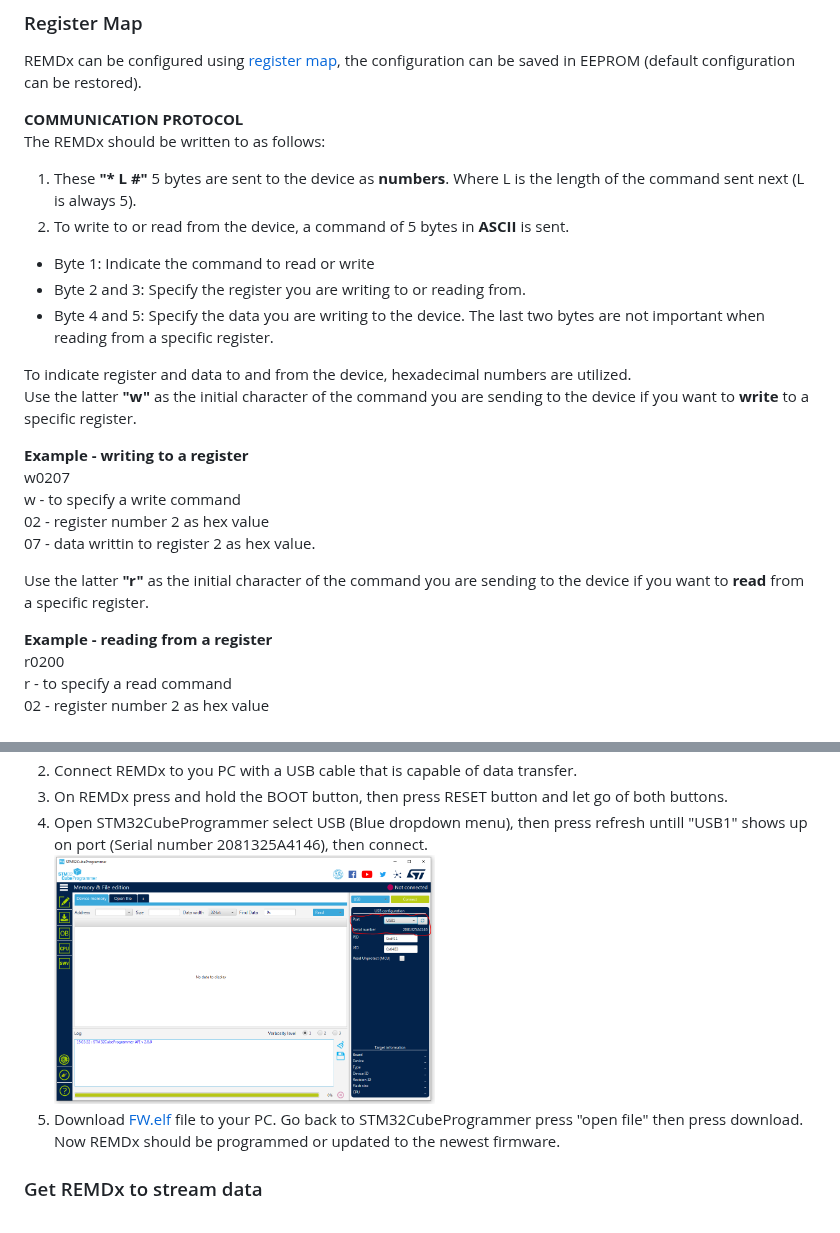
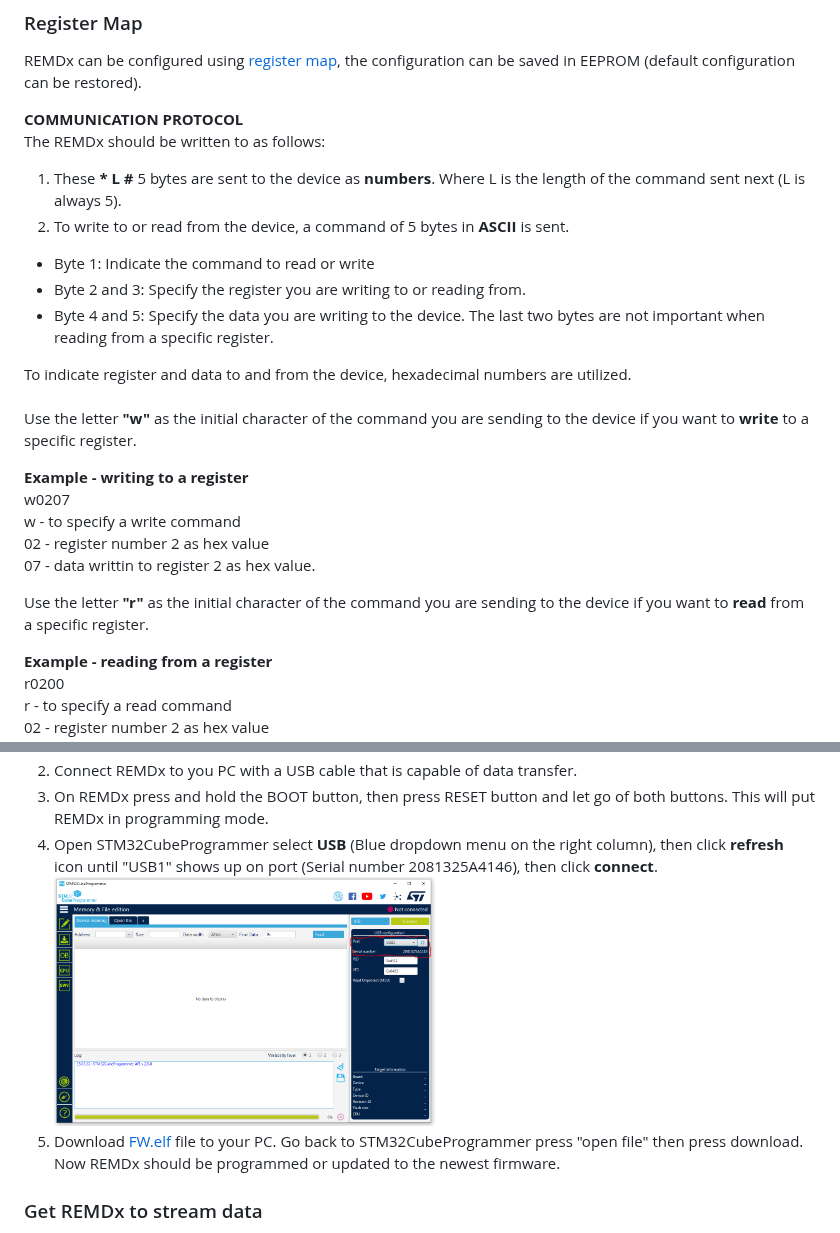
Before and after one commit to quractech/remdx, a Markdown page: README.md, 2 parts joined by grey strips. Drawn GitHub-style.

```diff
--- a/README.md
+++ b/README.md
@@ -41,7 +41,7 @@ REMDx can be configured using [register map](https://quractech.github.io/remdx_r
 **COMMUNICATION PROTOCOL**<br>
 The REMDx should be written to as follows:<br>
 
-1. These **"\* L #"** 5 bytes are sent to the device as **numbers**. Where L is the length of the command sent next (L is always 5).<br>
+1. These **\* L #** 5 bytes are sent to the device as **numbers**. Where L is the length of the command sent next (L is always 5).<br>
 2. To write to or read from the device, a command of 5 bytes in **ASCII** is sent. <br>
 
 - Byte 1: Indicate the command to read or write
@@ -49,8 +49,8 @@ The REMDx should be written to as follows:<br>
 - Byte 4 and 5: Specify the data you are writing to the device. The last two bytes are not important when reading from a specific register.
 
 To indicate register and data to and from the device, hexadecimal numbers are utilized.
-<br>
-Use the latter **"w"** as the initial character of the command you are sending to the device if you want to **write** to a specific register.<br>
+<br><br>
+Use the letter **"w"** as the initial character of the command you are sending to the device if you want to **write** to a specific register.<br>
 
 **Example - writing to a register<br>**
 w0207<br>
@@ -58,7 +58,7 @@ w - to specify a write command<br>
 02 - register number 2 as hex value<br>
 07 - data writtin to register 2 as hex value.<br>
 
-Use the latter **"r"** as the initial character of the command you are sending to the device if you want to **read** from a specific register.
+Use the letter **"r"** as the initial character of the command you are sending to the device if you want to **read** from a specific register.
 <br>
 
 **Example - reading from a register<br>**
@@ -73,8 +73,8 @@ r - to specify a read command<br>
 
 1. Download and install [STM32CubeProgrammer](https://www.st.com/en/development-tools/stm32cubeprog.html)<br> <img src="stm32cubeprogrammer.png" height=50% width=50%>
 2. Connect REMDx to you PC with a USB cable that is capable of data transfer.
-3. On REMDx press and hold the BOOT button, then press RESET button and let go of both buttons.
-4. Open STM32CubeProgrammer select USB (Blue dropdown menu), then press refresh untill "USB1" shows up on port (Serial number 2081325A4146), then connect.<br> <img src="connectstm32cubeprogrammer.png" height=50% width=50%>
+3. On REMDx press and hold the BOOT button, then press RESET button and let go of both buttons. This will put REMDx in programming mode.
+4. Open STM32CubeProgrammer select **USB** (Blue dropdown menu on the right column), then click **refresh** icon until "USB1" shows up on port (Serial number 2081325A4146), then click **connect**.<br> <img src="connectstm32cubeprogrammer.png" height=50% width=50%>
 5. Download [FW.elf](https://github.com/quractech/remdx/blob/main/FW/Debug/FW.elf) file to your PC. Go back to STM32CubeProgrammer press "open file" then press download. Now REMDx should be programmed or updated to the newest firmware.
 
 ### Get REMDx to stream data
```
